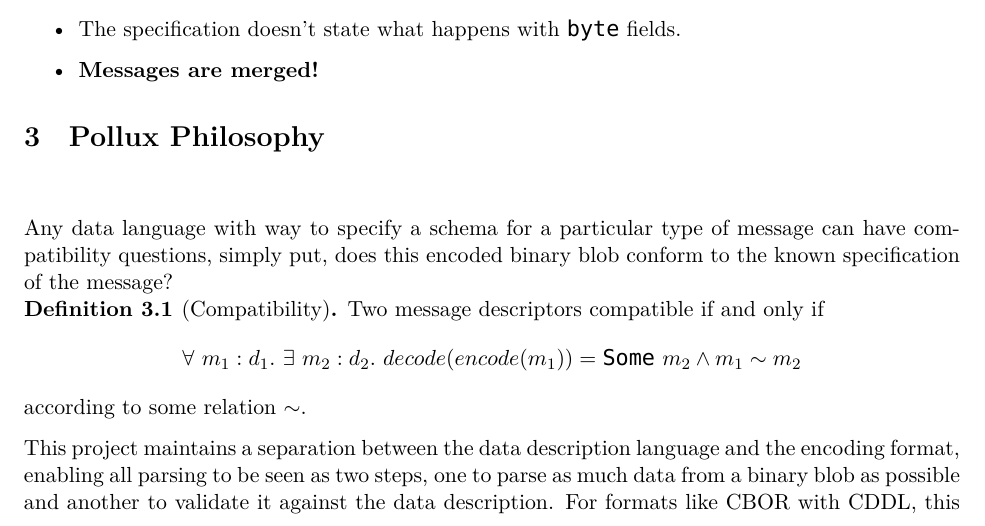
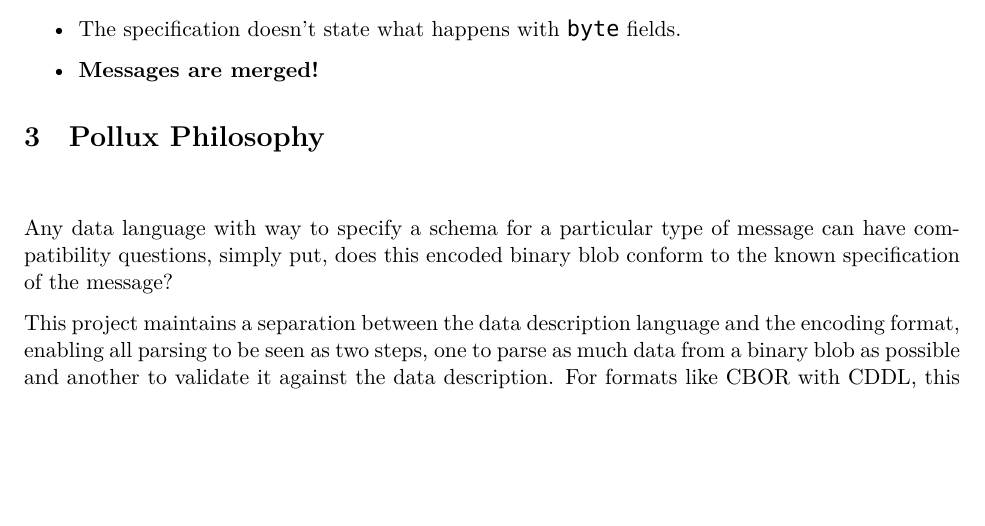
Before and after one commit to mjschwenne/pollux, a LaTeX document (latex/pollux.tex, which reads latex/sections/03-philosophy.tex): part of page 8 of 46, cut so that both start at the same text, the shorter picture padded with empty space. Compiled offline with XeLaTeX; a missing font is replaced by an installed copy or a similar font.

```diff
--- a/latex/sections/03-philosophy.tex
+++ b/latex/sections/03-philosophy.tex
@@ -3,12 +3,6 @@
 Any data language with way to specify a schema for a particular type of message
 can have compatibility questions, simply put, does this encoded binary blob
 conform to the known specification of the message?
-
-\begin{definition}[Compatibility]\label{def:compat}
-  Two message descriptors compatible if and only if
-  \[ \forall\ m_1:d_1.\ \exists\ m_2:d_2.\ decode(encode(m_1)) = \mathtt{Some}\ m_2 \wedge m_1 \sim m_2 \]
-  according to some relation $\sim$.
-\end{definition}
 
 This project maintains a separation between the data description language and
 the encoding format, enabling all parsing to be seen as two steps, one to parse
```
Also changed, not shown: latex/sections/08-proto-relations.tex (+2 -2 lines), latex/sections/03-philosophy.tex (1 more changed lines), 1 other file.
